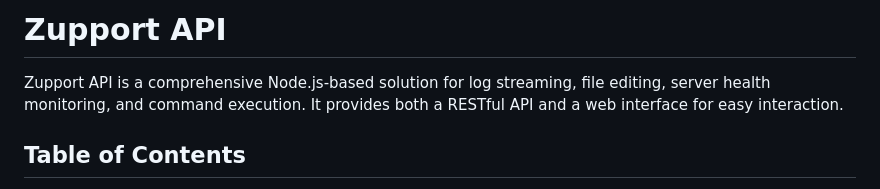
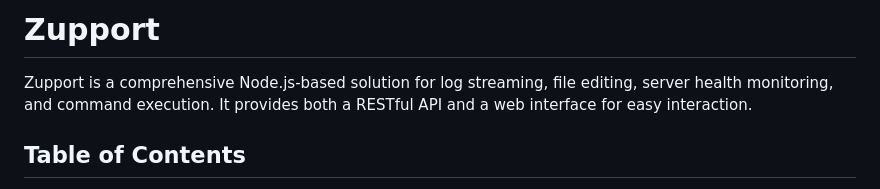
Before and after one commit to shawn-storie/zupport, a Markdown page: README.md, the part around the change. GitHub-like rendering.

```diff
--- a/README.md
+++ b/README.md
@@ -1,6 +1,6 @@
-# Zupport API
+# Zupport
 
-Zupport API is a comprehensive Node.js-based solution for log streaming, file editing, server health monitoring, and command execution. It provides both a RESTful API and a web interface for easy interaction.
+Zupport is a comprehensive Node.js-based solution for log streaming, file editing, server health monitoring, and command execution. It provides both a RESTful API and a web interface for easy interaction.
 
 ## Table of Contents
 
```
